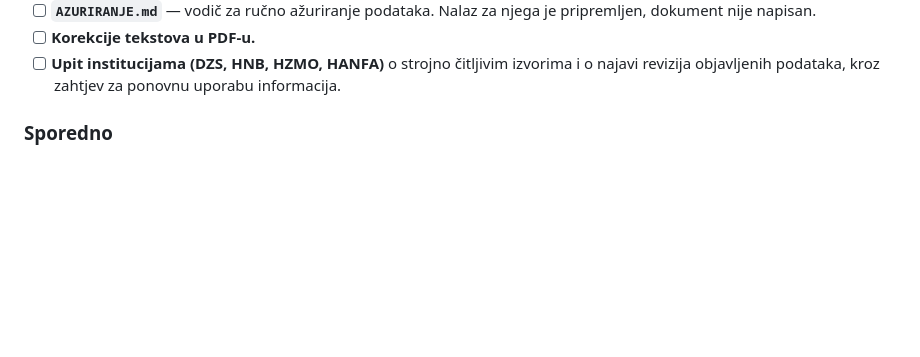
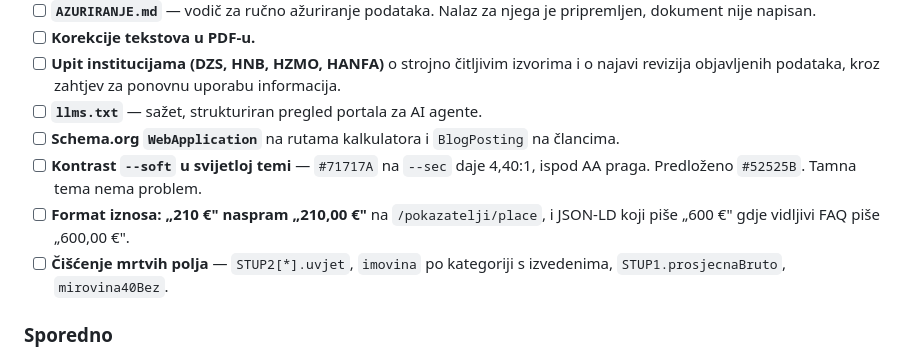
Before and after one commit to onovcu-svg/moja-stranica, a Markdown page: NOTES.md, the part around one of its changes. Drawn GitHub-style; blank space fills up the shorter version.

```diff
--- a/NOTES.md
+++ b/NOTES.md
@@ -847,6 +910,15 @@ obrada. Testirati na pravom uređaju.
 - [ ] **Upit institucijama (DZS, HNB, HZMO, HANFA)** o strojno čitljivim
       izvorima i o najavi revizija objavljenih podataka, kroz zahtjev za
       ponovnu uporabu informacija.
+- [ ] **`llms.txt`** — sažet, strukturiran pregled portala za AI agente.
+- [ ] **Schema.org `WebApplication`** na rutama kalkulatora i `BlogPosting` na
+      člancima.
+- [ ] **Kontrast `--soft` u svijetloj temi** — `#71717A` na `--sec` daje 4,40:1,
+      ispod AA praga. Predloženo `#52525B`. Tamna tema nema problem.
+- [ ] **Format iznosa: „210 €" naspram „210,00 €"** na `/pokazatelji/place`, i
+      JSON-LD koji piše „600 €" gdje vidljivi FAQ piše „600,00 €".
+- [ ] **Čišćenje mrtvih polja** — `STUP2[*].uvjet`, `imovina` po kategoriji s
+      izvedenima, `STUP1.prosjecnaBruto`, `mirovina40Bez`.
 
 ### Sporedno
 - Domena `onovcu.hr` istječe **13. 11. 2026.** (registrar: Hrvatski Telekom /
```
Also changed, not shown: other parts of NOTES.md (+64 -1 lines).
